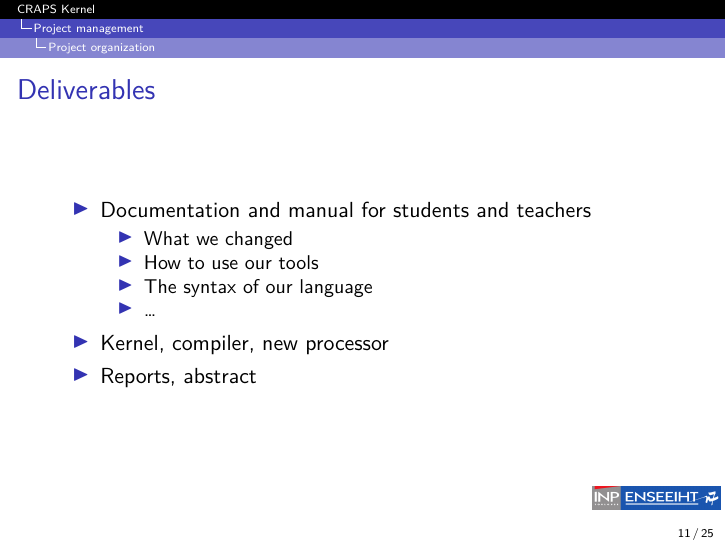
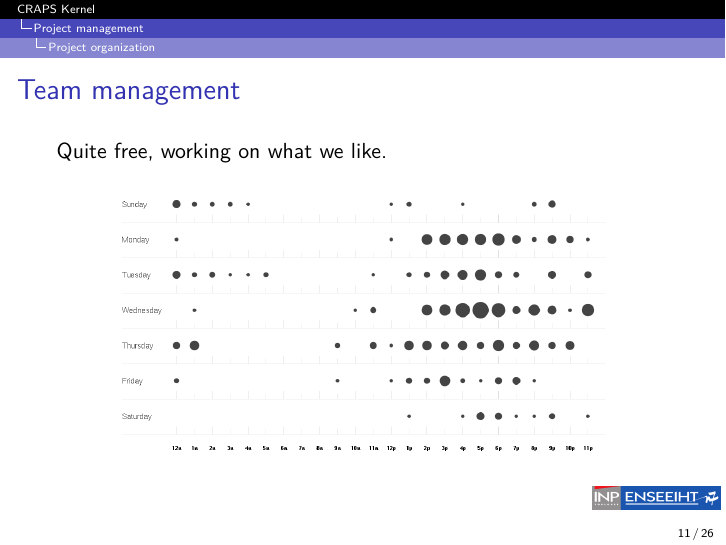
Before and after one commit to mcarton/CRAPS-Kernel, LaTeX slides (ProjectManagement/Slides.tex): page 11 of 25 before the commit and page 11 of 26 after it. Compiled offline with XeLaTeX.

Commit message:
Punch card :horse:

```diff
--- a/ProjectManagement/Slides.tex
+++ b/ProjectManagement/Slides.tex
@@ -107,6 +107,12 @@
           \includegraphics[height=\textheight, width=\textwidth, keepaspectratio]
                           {build/Gantt.pdf}
         \end{figure}
+      \end{frame}
+
+      \begin{frame}{Team management}
+        Quite free, working on what we like.
+
+        \begin{center}\includegraphics[scale=0.35]{fig/punchcard.png}\end{center}
       \end{frame}
 
       \begin{frame}{Deliverables}
```
Also changed, not shown: ProjectManagement/fig/punchcard.png (added).
